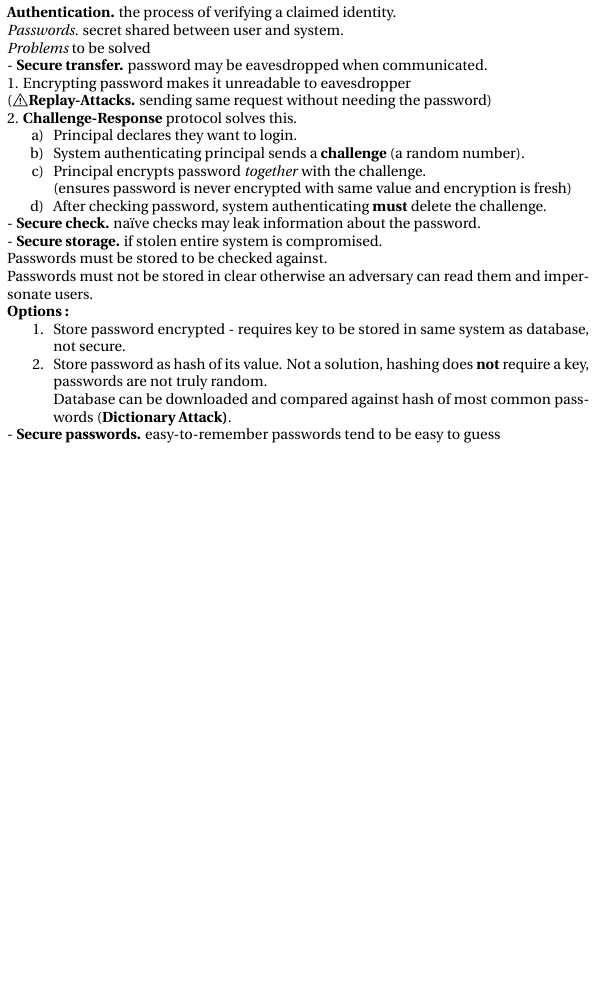
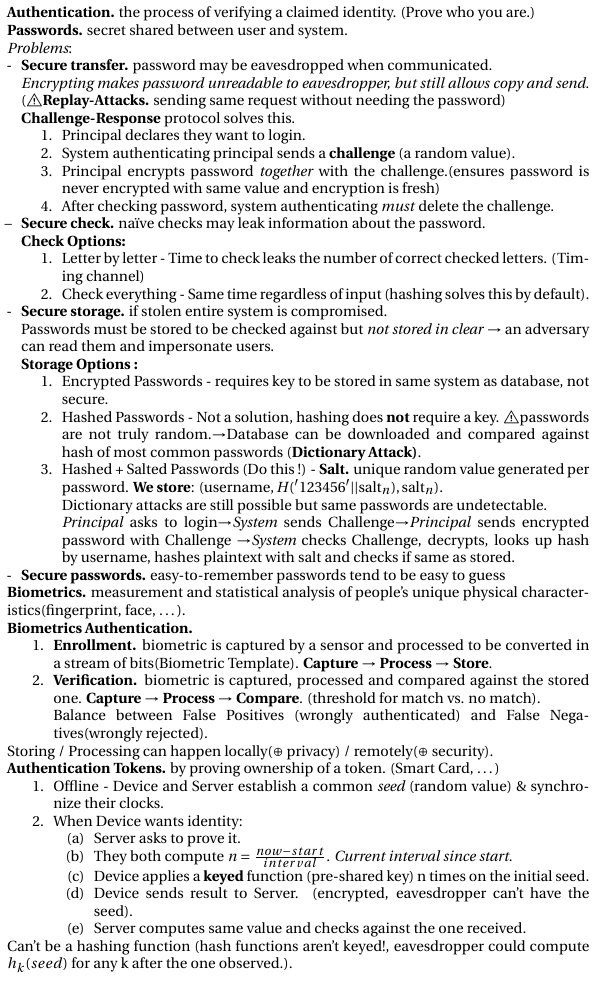
Before and after one commit to elazdi-al/notes, a LaTeX document (ba5/computer-security-final-cheatsheet/main.tex): part of page 5 of 5, cut so that both start at the same text, the shorter picture padded with empty space. Compiled offline with pdfLaTeX.

Commit message:
feat(compsec): authentication, finished.

```diff
--- a/ba5/computer-security-final-cheatsheet/main.tex
+++ b/ba5/computer-security-final-cheatsheet/main.tex
@@ -77,27 +77,60 @@
 \\
 \subfile{midterm}\\
 \begin{minipage}[t]{0.495\textwidth}
-	\textbf{Authentication.} the process of verifying a claimed identity.\\
-	\textit{Passwords.} secret shared between user and system.\\
-	\textit{Problems} to be solved\\
-	- \textbf{Secure transfer.} password may be eavesdropped when communicated.\\
-	1. Encrypting password makes it unreadable to eavesdropper \\(\warning \textbf{Replay-Attacks.} sending same request without needing the password)\\
-	2. \textbf{Challenge-Response} protocol solves this.
+	\textbf{Authentication.} the process of verifying a claimed identity. (Prove who you are.)\\
+	\textbf{Passwords.} secret shared between user and system.\\
+	\textit{Problems}:
+	\begin{itemize}
+		\item[-] \textbf{Secure transfer.} password may be eavesdropped when communicated.\\
+		      \textit{Encrypting makes password unreadable to eavesdropper, but still allows copy and send.} (\warning \textbf{Replay-Attacks.} sending same request without needing the password)\\
+		      \textbf{Challenge-Response} protocol solves this.
+		      \begin{enumerate}
+			      \item Principal declares they want to login.
+			      \item System authenticating principal sends a \textbf{challenge} (a random value).
+			      \item Principal encrypts password \textit{together} with the challenge.(ensures password is never encrypted with same value and encryption is fresh)
+			      \item After checking password, system authenticating \textit{must} delete the challenge.
+		      \end{enumerate}
+
+		\item[–] \textbf{Secure check.} naïve checks may leak information about the password.\\
+		      \textbf{Check Options:}
+		      \begin{enumerate}
+			      \item Letter by letter - Time to check leaks the number of correct checked letters. (Timing channel)
+			      \item Check everything - Same time regardless of input (hashing solves this by default).
+		      \end{enumerate}
+
+		\item[-] \textbf{Secure storage.} if stolen entire system is compromised.\\
+		      Passwords must be stored to be checked against but \textit{not stored in clear} $\rightarrow$ an adversary can read them and impersonate users.\\
+		      \textbf{
+			      Storage Options :}
+		      \begin{enumerate}
+			      \item Encrypted Passwords - requires key to be stored in same system as database, not secure.
+			      \item Hashed Passwords - Not a solution, hashing does \textbf{not} require a key. \warning passwords are not truly random.$\rightarrow$Database can be downloaded and compared against hash of most common passwords (\textbf{Dictionary Attack)}.
+			      \item Hashed + Salted Passwords (Do this !) - \textbf{Salt.} unique random value generated per password. \textbf{We store}: $(\text{username}, H('123456'||\text{salt}_n), \text{salt}_n)$. \\ Dictionary attacks are still possible but same passwords are undetectable.\\
+			            \textit{Principal} asks to login$\rightarrow$\textit{System} sends Challenge$\rightarrow$\textit{Principal} sends encrypted password with Challenge $\rightarrow$\textit{System} checks Challenge, decrypts, looks up hash by username, hashes plaintext with salt and checks if same as stored.
+		      \end{enumerate}
+
+		\item[-] \textbf{Secure passwords.} easy-to-remember passwords tend to be easy to guess
+	\end{itemize}
+
+	\textbf{Biometrics.} measurement and statistical analysis of people's unique physical characteristics(fingerprint, face, \ldots).\\
+	\textbf{Biometrics Authentication.}
 	\begin{enumerate}
-		\item[a)] Principal declares they want to login.
-		\item[b)] System authenticating principal sends a \textbf{challenge} (a random number).
-		\item[c)] Principal encrypts password \textit{together} with the challenge.
-		\item[] (ensures password is never encrypted with same value and encryption is fresh)
-		\item[d)] After checking password, system authenticating \textbf{must} delete the challenge.
+		\item \textbf{Enrollment.} biometric is captured by a sensor and processed to be converted in a stream of bits(Biometric Template). \textbf{Capture} $\rightarrow$ \textbf{Process} $\rightarrow$ \textbf{Store}.
+		\item \textbf{Verification.} biometric is captured, processed and compared against the stored one. \textbf{Capture} $\rightarrow$ \textbf{Process} $\rightarrow$ \textbf{Compare}. (threshold for match vs. no match).\\ Balance between False Positives (wrongly authenticated) and False Negatives(wrongly rejected).
 	\end{enumerate}
-	- \textbf{Secure check.} naïve checks may leak information about the password.\\
-	- \textbf{Secure storage.} if stolen entire system is compromised.\\
-	Passwords must be stored to be checked against.\\ Passwords must not be stored in clear otherwise an adversary can read them and impersonate users.\\
-	\textbf{Options :}
+	Storing / Processing can happen locally($\oplus$ privacy) / remotely($\oplus$ security).\\
+	\textbf{Authentication Tokens.} by proving ownership of a token. (Smart Card, \ldots)
 	\begin{enumerate}
-		\item Store password encrypted - requires key to be stored in same system as database, not secure.
-		\item Store password as hash of its value. Not a solution, hashing does \textbf{not} require a key, passwords are not truly random. \\Database can be downloaded and compared against hash of most common passwords (\textbf{Dictionary Attack)}.
+		\item Offline - Device and Server establish a common \textit{seed} (random value) \& synchronize their clocks.
+		\item When Device wants identity:
+		      \begin{enumerate}
+			      \item Server asks to prove it.
+			      \item They both compute $n=\frac{{now} - start}{interval}$. \textit{Current interval since start.}
+			      \item Device applies a \textbf{keyed} function (pre-shared key) n times on the initial seed.
+			      \item Device sends result to Server. (encrypted, eavesdropper can't have the seed).
+			      \item Server computes same value and checks against the one received.
+		      \end{enumerate}
 	\end{enumerate}
-	- \textbf{Secure passwords.} easy-to-remember passwords tend to be easy to guess\\
+	Can't be a hashing function (hash functions aren't keyed!, eavesdropper could compute $h_k(seed)$ for any k after the one observed.).
 \end{minipage}
 \end{document}
```
Also changed, not shown: ba5/computer-security-final-cheatsheet/main.pdf.
